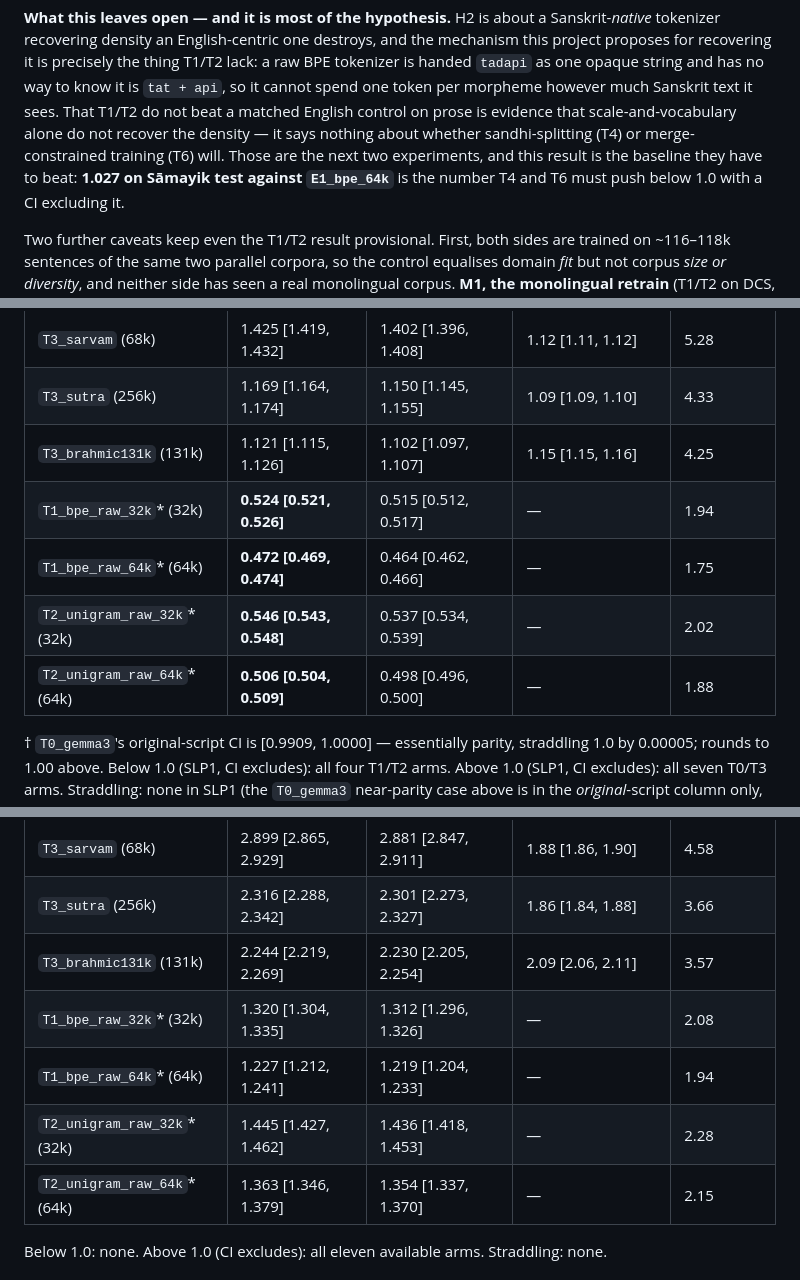
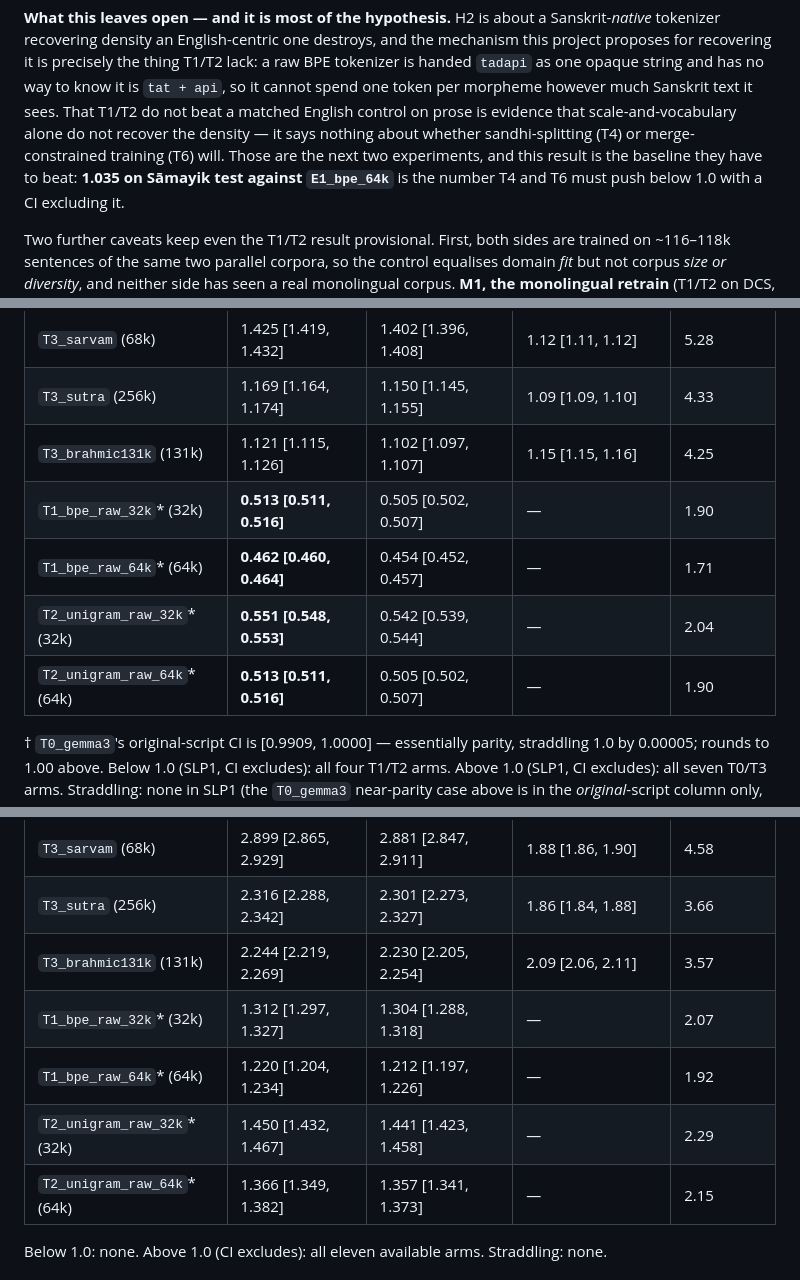
Before and after one commit to DS436/sanskrit-token, a Markdown page: experiments/02_tpp_parallel/README.md, 3 parts joined by grey strips. GitHub-like rendering.

```diff
--- a/experiments/02_tpp_parallel/README.md
+++ b/experiments/02_tpp_parallel/README.md
@@ -96,7 +113,7 @@ api`, so it cannot spend one token per morpheme however much Sanskrit text it se
 T1/T2 do not beat a matched English control on prose is evidence that scale-and-vocabulary
 alone do not recover the density — it says nothing about whether sandhi-splitting (T4) or
 merge-constrained training (T6) will. Those are the next two experiments, and this result
-is the baseline they have to beat: **1.027 on Sāmayik test against `E1_bpe_64k`** is the
+is the baseline they have to beat: **1.035 on Sāmayik test against `E1_bpe_64k`** is the
 number T4 and T6 must push below 1.0 with a CI excluding it.
 
 Two further caveats keep even the T1/T2 result provisional. First, both sides are trained
@@ -212,10 +239,10 @@ Below 1.0: none. Above 1.0 (CI excludes): all eleven available arms. Straddling:
 | `T3_sarvam` (68k) | 1.425 [1.419, 1.432] | 1.402 [1.396, 1.408] | 1.12 [1.11, 1.12] | 5.28 |
 | `T3_sutra` (256k) | 1.169 [1.164, 1.174] | 1.150 [1.145, 1.155] | 1.09 [1.09, 1.10] | 4.33 |
 | `T3_brahmic131k` (131k) | 1.121 [1.115, 1.126] | 1.102 [1.097, 1.107] | 1.15 [1.15, 1.16] | 4.25 |
-| `T1_bpe_raw_32k`* (32k) | **0.524 [0.521, 0.526]** | 0.515 [0.512, 0.517] | — | 1.94 |
-| `T1_bpe_raw_64k`* (64k) | **0.472 [0.469, 0.474]** | 0.464 [0.462, 0.466] | — | 1.75 |
-| `T2_unigram_raw_32k`* (32k) | **0.546 [0.543, 0.548]** | 0.537 [0.534, 0.539] | — | 2.02 |
-| `T2_unigram_raw_64k`* (64k) | **0.506 [0.504, 0.509]** | 0.498 [0.496, 0.500] | — | 1.88 |
+| `T1_bpe_raw_32k`* (32k) | **0.513 [0.511, 0.516]** | 0.505 [0.502, 0.507] | — | 1.90 |
+| `T1_bpe_raw_64k`* (64k) | **0.462 [0.460, 0.464]** | 0.454 [0.452, 0.457] | — | 1.71 |
+| `T2_unigram_raw_32k`* (32k) | **0.551 [0.548, 0.553]** | 0.542 [0.539, 0.544] | — | 2.04 |
+| `T2_unigram_raw_64k`* (64k) | **0.513 [0.511, 0.516]** | 0.505 [0.502, 0.507] | — | 1.90 |
 
 † `T0_gemma3`'s original-script CI is [0.9909, 1.0000] — essentially parity, straddling
 1.0 by 0.00005; rounds to 1.00 above. Below 1.0 (SLP1, CI excludes): all four T1/T2 arms.
@@ -234,10 +261,10 @@ this SLP1-based classification).
 | `T3_sarvam` (68k) | 2.899 [2.865, 2.929] | 2.881 [2.847, 2.911] | 1.88 [1.86, 1.90] | 4.58 |
 | `T3_sutra` (256k) | 2.316 [2.288, 2.342] | 2.301 [2.273, 2.327] | 1.86 [1.84, 1.88] | 3.66 |
 | `T3_brahmic131k` (131k) | 2.244 [2.219, 2.269] | 2.230 [2.205, 2.254] | 2.09 [2.06, 2.11] | 3.57 |
-| `T1_bpe_raw_32k`* (32k) | 1.320 [1.304, 1.335] | 1.312 [1.296, 1.326] | — | 2.08 |
-| `T1_bpe_raw_64k`* (64k) | 1.227 [1.212, 1.241] | 1.219 [1.204, 1.233] | — | 1.94 |
-| `T2_unigram_raw_32k`* (32k) | 1.445 [1.427, 1.462] | 1.436 [1.418, 1.453] | — | 2.28 |
-| `T2_unigram_raw_64k`* (64k) | 1.363 [1.346, 1.379] | 1.354 [1.337, 1.370] | — | 2.15 |
+| `T1_bpe_raw_32k`* (32k) | 1.312 [1.297, 1.327] | 1.304 [1.288, 1.318] | — | 2.07 |
+| `T1_bpe_raw_64k`* (64k) | 1.220 [1.204, 1.234] | 1.212 [1.197, 1.226] | — | 1.92 |
+| `T2_unigram_raw_32k`* (32k) | 1.450 [1.432, 1.467] | 1.441 [1.423, 1.458] | — | 2.29 |
+| `T2_unigram_raw_64k`* (64k) | 1.366 [1.349, 1.382] | 1.357 [1.341, 1.373] | — | 2.15 |
 
 Below 1.0: none. Above 1.0 (CI excludes): all eleven available arms. Straddling: none.
 
```
Also changed, not shown: other parts of experiments/02_tpp_parallel/README.md (+60 -33 lines).
